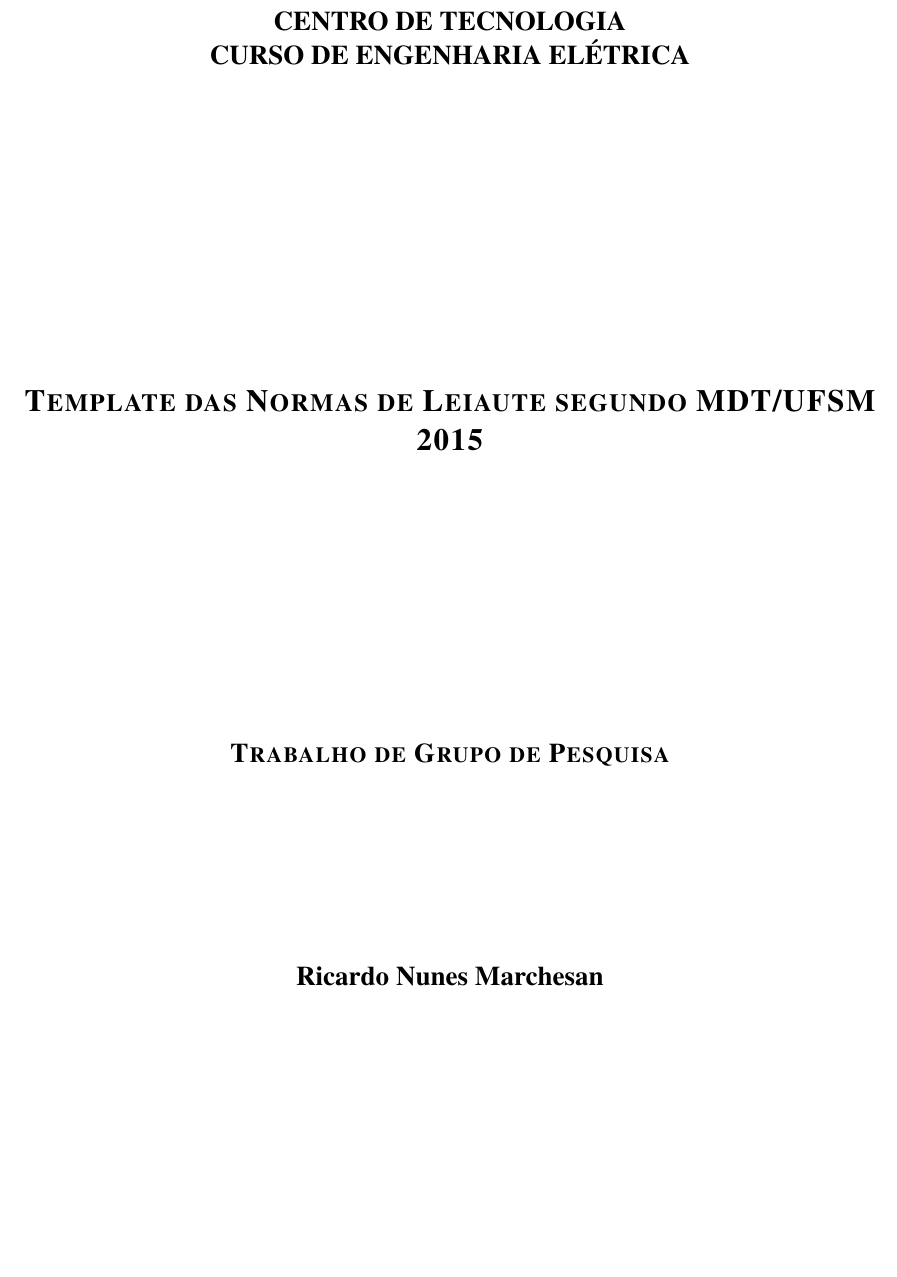
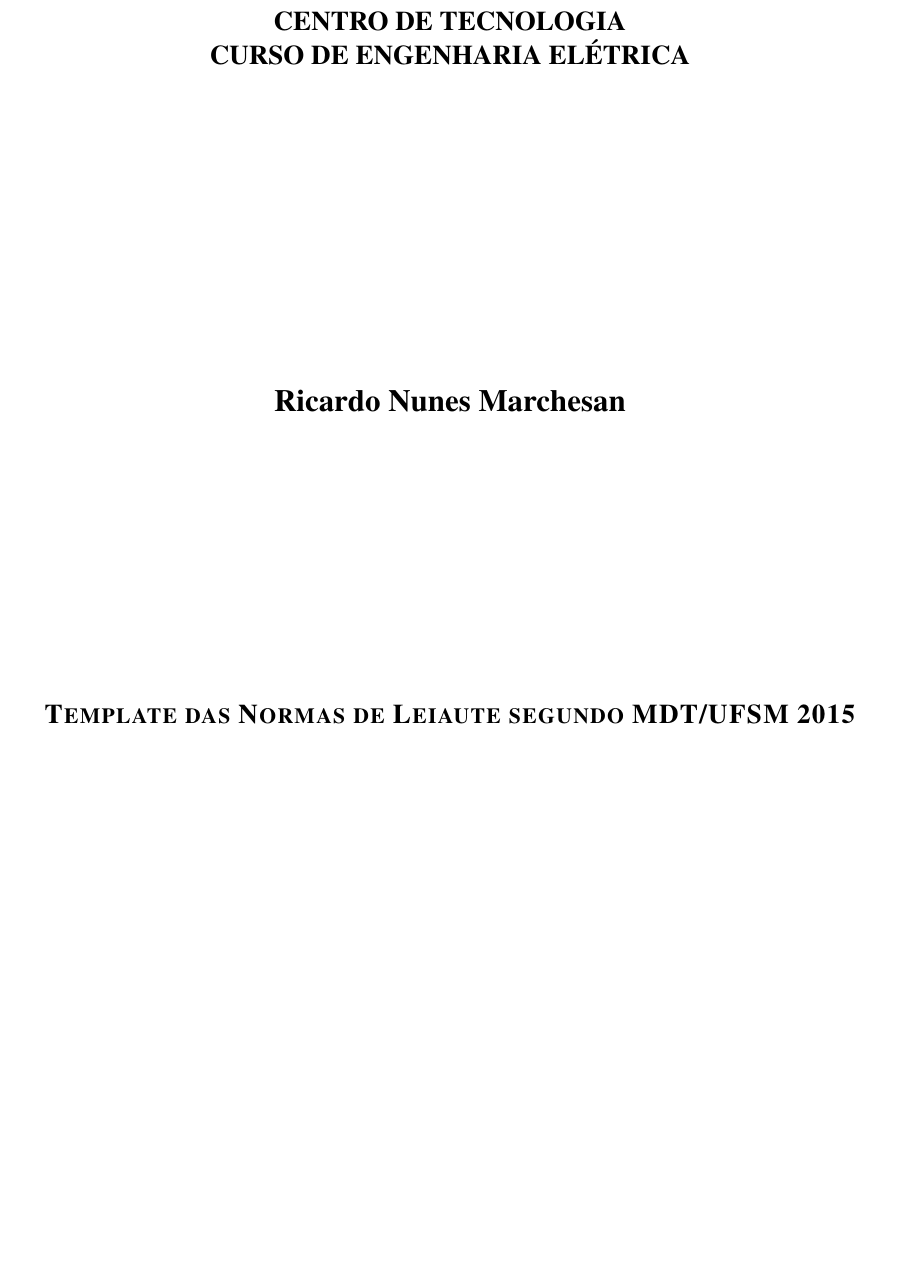
Before and after one commit to rikardonm/myMDT, a LaTeX document (mdtRoot.tex, which reads pre/capa.tex): part of page 1 of 61, cut so that both start at the same text. Compiled offline with pdfLaTeX; a LaTeX package or settings file that is missing is left out; an older LaTeX class or package is replaced by its successor.

Commit message:
conserta ordem nome/titulo
capa estava no modelo antigo (não 2015)
commit troca ordem no arquivo tex, pdf não atualizado

```diff
--- a/pre/capa.tex
+++ b/pre/capa.tex
@@ -8,12 +8,10 @@
 	\MakeUppercase{\bfseries\departamentoPrograma}\par
 	\vspace{160pt}
 	\fonte{16}
-	\textsc{\bfseries\tituloTrabalho}\par
+	{\bfseries\autor}\par
 	\vspace{144pt}
 	\fonte{14}
-	\textsc{\bfseries\grauTrabalho}\par
-	\vspace{98pt}
-	{\bfseries\autor}\par
+	\textsc{\bfseries\tituloTrabalho}\par
 	%bottom of page
 	\vfill
 	{\bfseries \cidadeCEP}\par
```
